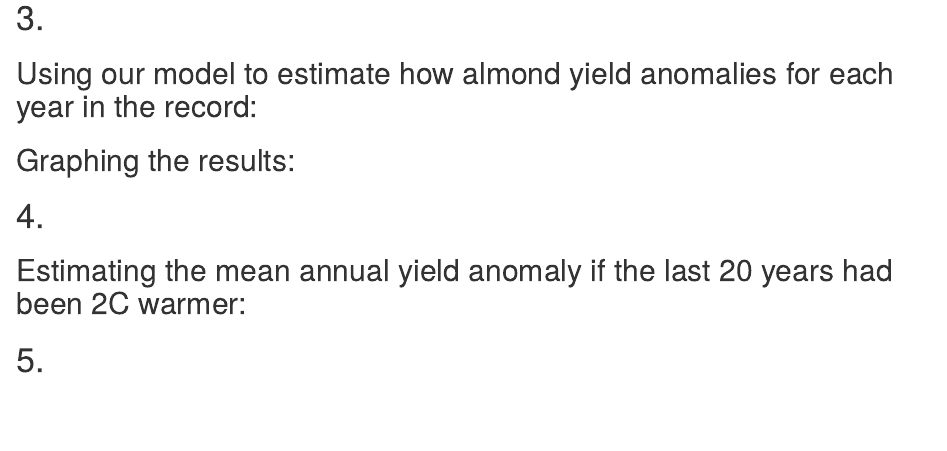
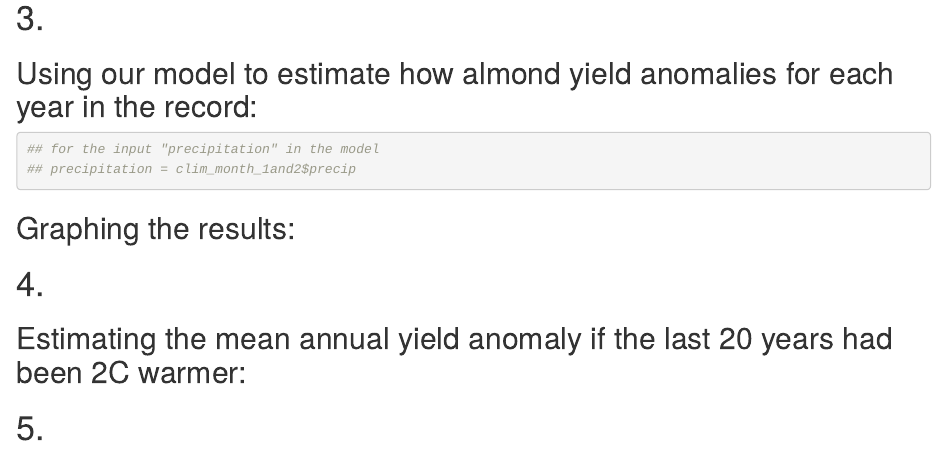
Before and after one commit to bridgetgibbons/env_modeling_hw2, an R Markdown document (climate_crop_model.Rmd): the page in a window 1100 px wide, from 1240 px down. Rendered offline with R 4.5, knitr and Pandoc, with nearby package versions; some code elsewhere in the file could not run offline.

Commit message:
more changes

````diff
--- a/climate_crop_model.Rmd
+++ b/climate_crop_model.Rmd
@@ -46,7 +46,8 @@ source("")
 
 ```{r}
 
-
+## for the input "precipitation" in the model
+## precipitation = clim_month_1and2$precip
 
 ```
 
````
